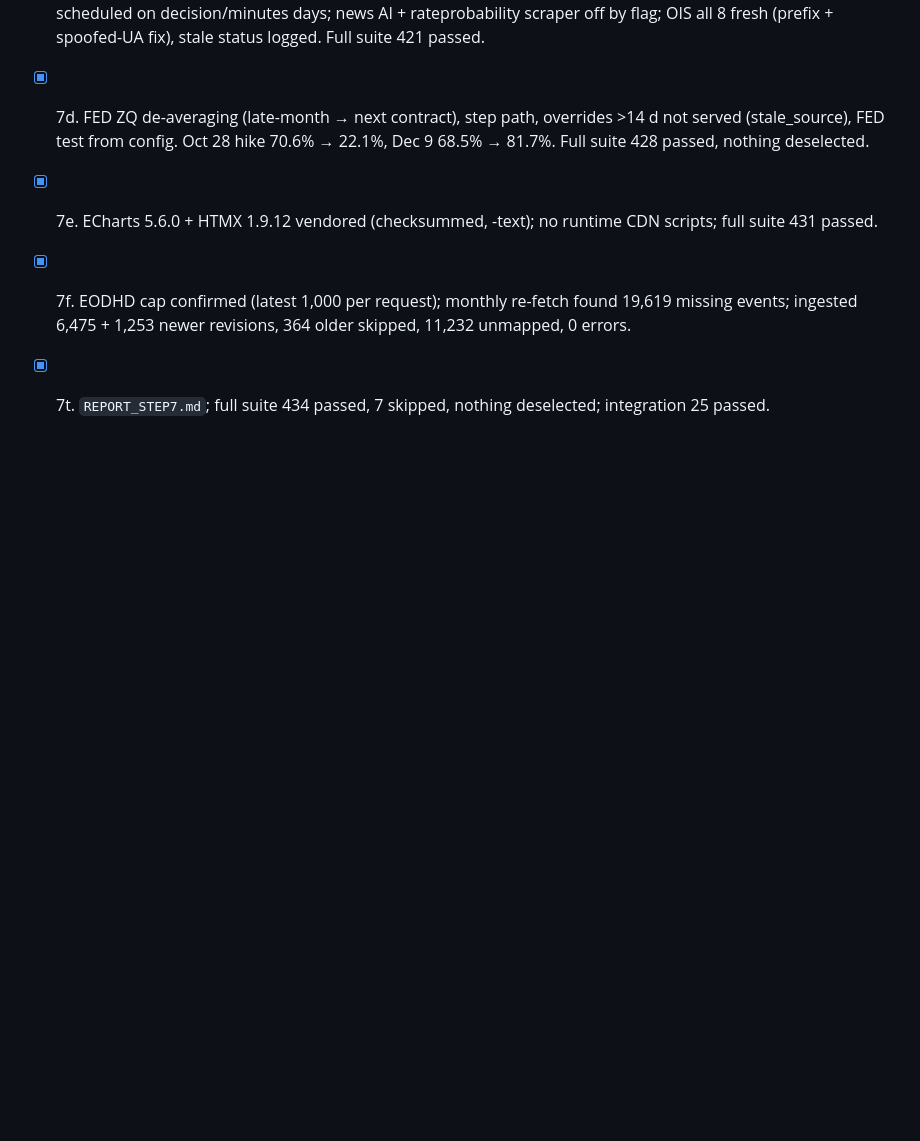
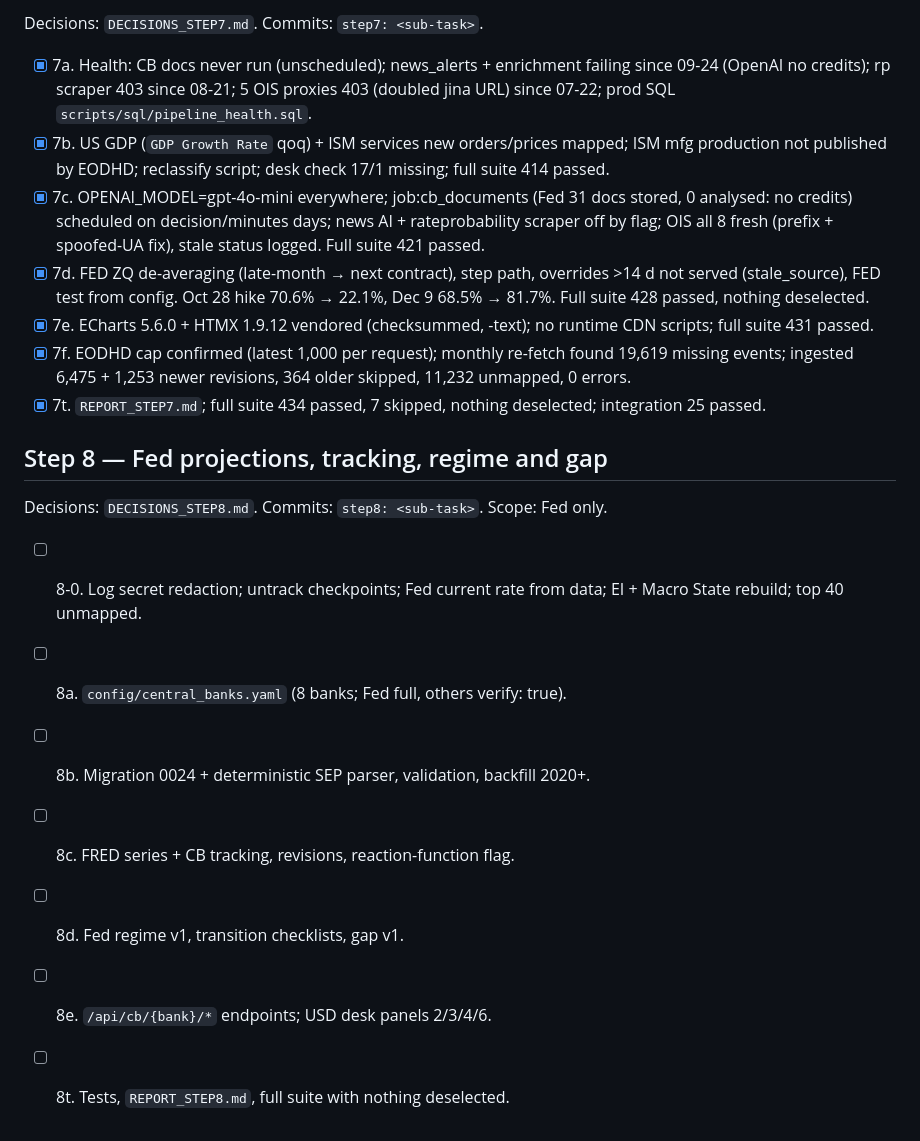
Before and after one commit to Pasindu099/macro-trading-system, a Markdown page: PROGRESS.md, the part around the change. Rendered like a GitHub page; blank space fills up the shorter version.

Commit message:
step8: record decisions and sub-tasks
Co-Authored-By: Claude Opus 5.5 <noreply@anthropic.com>

```diff
--- a/PROGRESS.md
+++ b/PROGRESS.md
@@ -96,3 +96,13 @@ Decisions: `DECISIONS_STEP7.md`. Commits: `step7: <sub-task>`.
 - [x] 7e. ECharts 5.6.0 + HTMX 1.9.12 vendored (checksummed, -text); no runtime CDN scripts; full suite 431 passed.
 - [x] 7f. EODHD cap confirmed (latest 1,000 per request); monthly re-fetch found 19,619 missing events; ingested 6,475 + 1,253 newer revisions, 364 older skipped, 11,232 unmapped, 0 errors.
 - [x] 7t. `REPORT_STEP7.md`; full suite 434 passed, 7 skipped, nothing deselected; integration 25 passed.
+
+## Step 8 — Fed projections, tracking, regime and gap
+Decisions: `DECISIONS_STEP8.md`. Commits: `step8: <sub-task>`. Scope: Fed only.
+- [ ] 8-0. Log secret redaction; untrack checkpoints; Fed current rate from data; EI + Macro State rebuild; top 40 unmapped.
+- [ ] 8a. `config/central_banks.yaml` (8 banks; Fed full, others verify: true).
+- [ ] 8b. Migration 0024 + deterministic SEP parser, validation, backfill 2020+.
+- [ ] 8c. FRED series + CB tracking, revisions, reaction-function flag.
+- [ ] 8d. Fed regime v1, transition checklists, gap v1.
+- [ ] 8e. `/api/cb/{bank}/*` endpoints; USD desk panels 2/3/4/6.
+- [ ] 8t. Tests, `REPORT_STEP8.md`, full suite with nothing deselected.
```
Also changed, not shown: DECISIONS_STEP8.md (added, +103 -0 lines).
